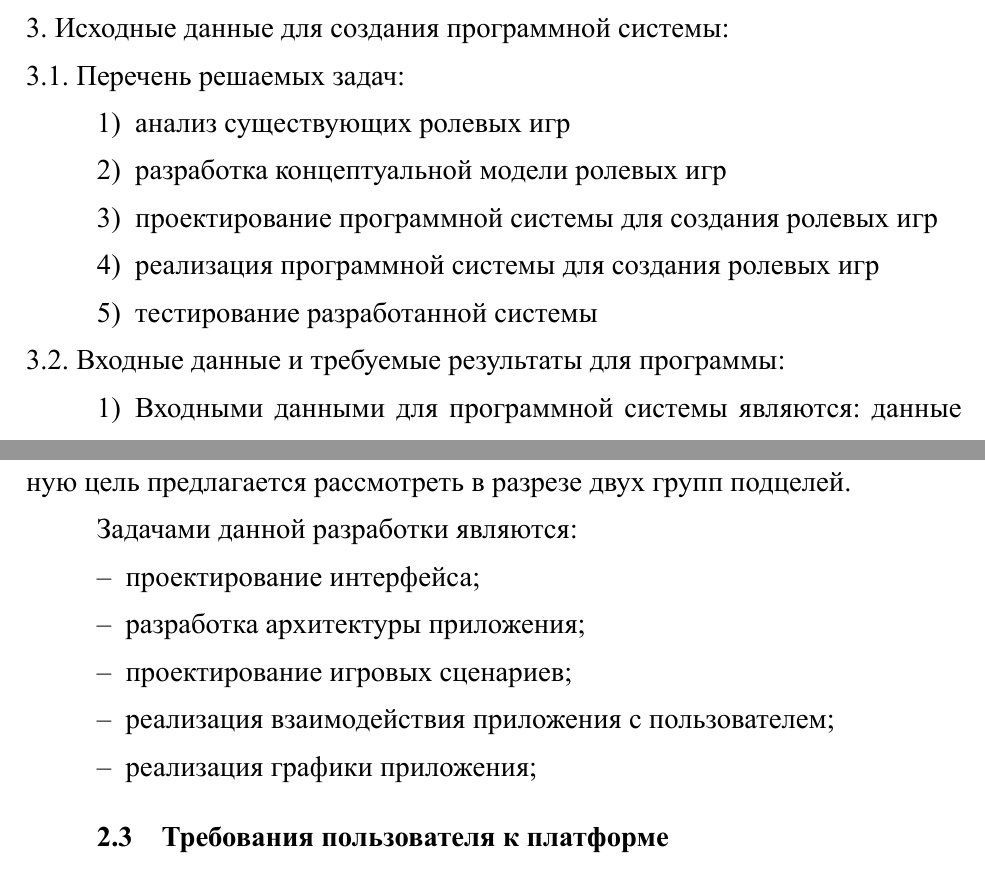
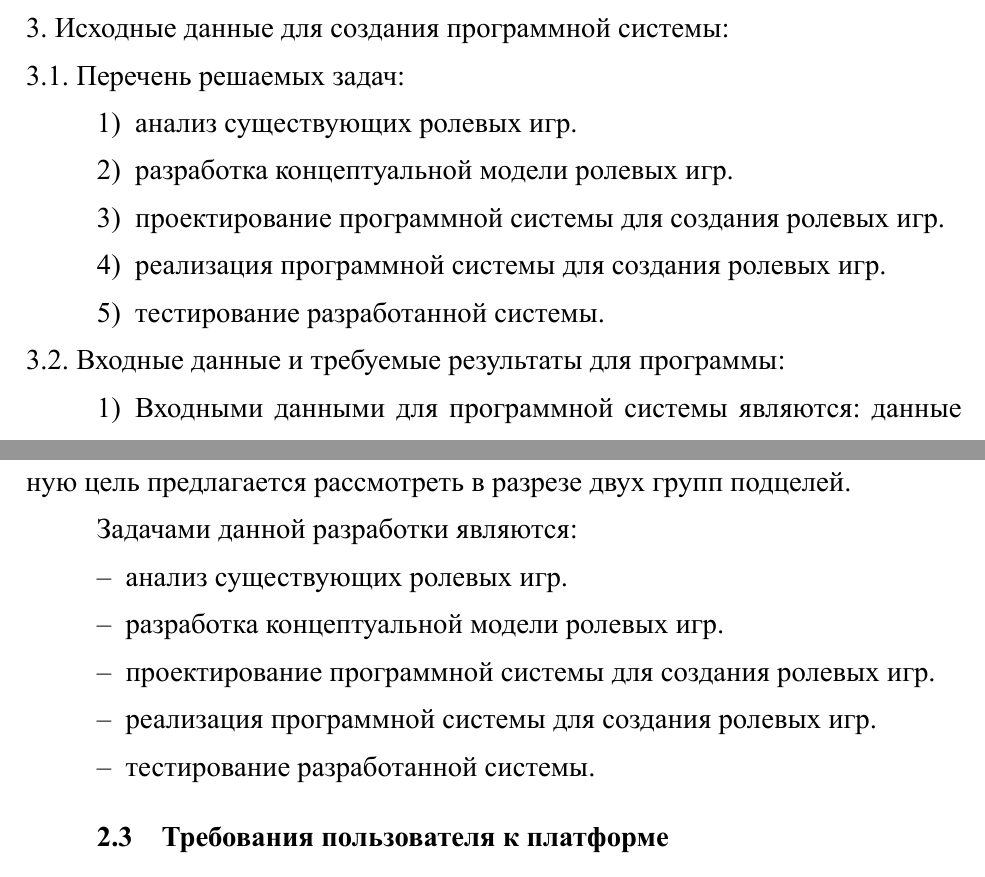
Before and after one commit to klim-shevchenko/latex, a LaTeX document (latex/main.tex, which reads latex/ТехЗадание.tex): two parts of pages 2 and 18 of 90, joined at a grey line, cut so that both start at the same text. The pictures show the PDF file latex/main.pdf that the author committed with the source.

Commit message:
обновление

```diff
--- a/latex/ТехЗадание.tex
+++ b/latex/ТехЗадание.tex
@@ -11,11 +11,11 @@
 
 Задачами данной разработки являются:
 \begin{itemize}
-\item проектирование интерфейса;
-\item разработка архитектуры приложения;
-\item проектирование игровых сценариев;
-\item реализация взаимодействия приложения с пользователем;
-\item реализация графики приложения;
+\item анализ существующих ролевых игр.
+\item разработка концептуальной модели ролевых игр.
+\item проектирование программной системы для создания ролевых игр.
+\item реализация программной системы для создания ролевых игр.
+\item тестирование разработанной системы.
 \end{itemize}
 
 \subsection{Требования пользователя к платформе}
```
Also changed, not shown: latex/ЛистЗадания.tex (+9 -9 lines), latex/main.pdf, 1 other file.
